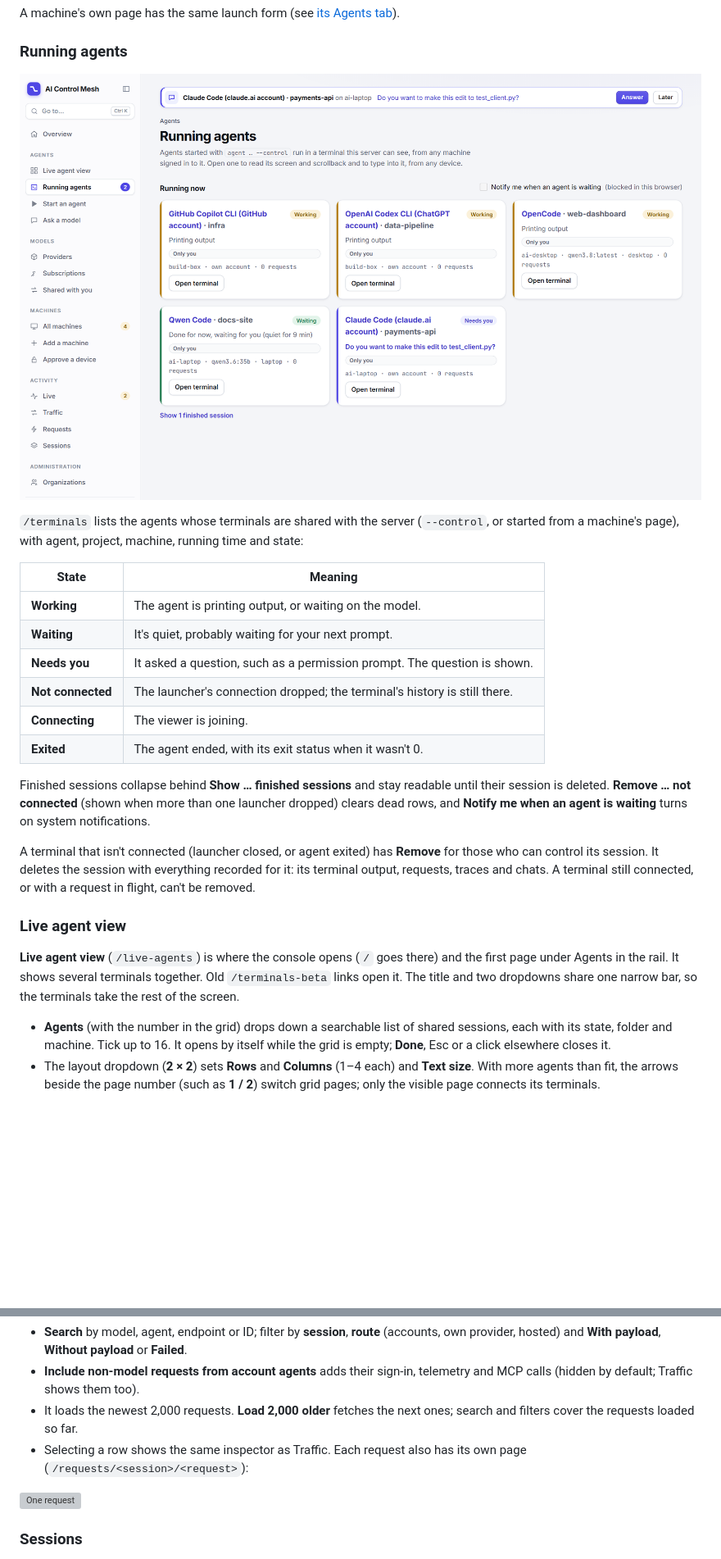
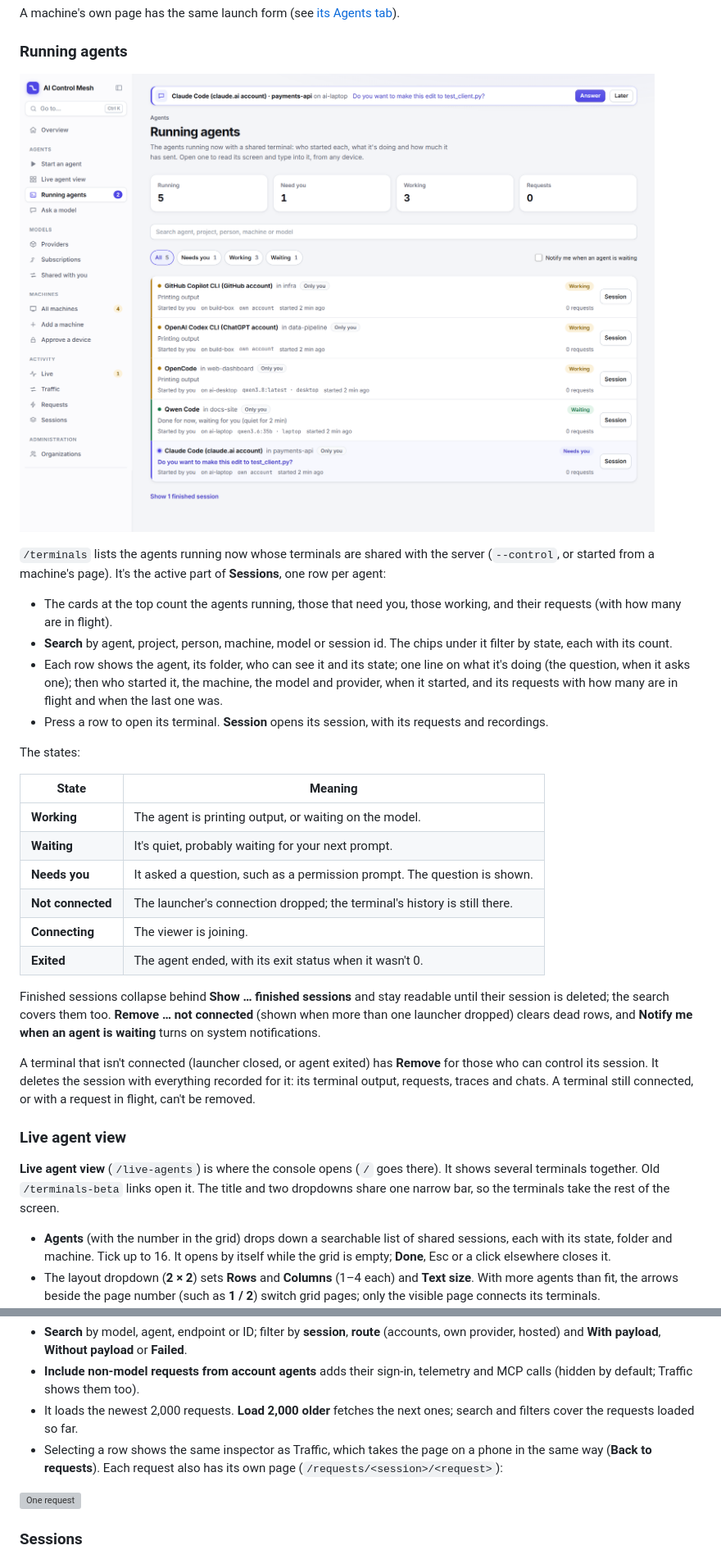
Before and after one commit to joeyenfield/ai-coding-agent-proxy, a Markdown page: docs/console.md, 2 parts joined by grey strips. Shown at 82% size. Rendered like a GitHub page; pictures changed too: docs/screenshots/terminals.png; blank space fills up the shorter version; grey boxes are pictures that could not be loaded.

```diff
--- a/docs/console.md
+++ b/docs/console.md
@@ -95,7 +95,14 @@ A machine's own page has the same launch form (see [its Agents tab](#summary-age
 
 ![Running agents](screenshots/terminals.png)
 
-`/terminals` lists the agents whose terminals are shared with the server (`--control`, or started from a machine's page), with agent, project, machine, running time and state:
+`/terminals` lists the agents running now whose terminals are shared with the server (`--control`, or started from a machine's page). It's the active part of **Sessions**, one row per agent:
+
+- The cards at the top count the agents running, those that need you, those working, and their requests (with how many are in flight).
+- **Search** by agent, project, person, machine, model or session id. The chips under it filter by state, each with its count.
+- Each row shows the agent, its folder, who can see it and its state; one line on what it's doing (the question, when it asks one); then who started it, the machine, the model and provider, when it started, and its requests with how many are in flight and when the last one was.
+- Press a row to open its terminal. **Session** opens its session, with its requests and recordings.
+
+The states:
 
 | State | Meaning |
 | --- | --- |
@@ -106,13 +113,13 @@ A machine's own page has the same launch form (see [its Agents tab](#summary-age
 | **Connecting** | The viewer is joining. |
 | **Exited** | The agent ended, with its exit status when it wasn't 0. |
 
-Finished sessions collapse behind **Show … finished sessions** and stay readable until their session is deleted. **Remove … not connected** (shown when more than one launcher dropped) clears dead rows, and **Notify me when an agent is waiting** turns on system notifications.
+Finished sessions collapse behind **Show … finished sessions** and stay readable until their session is deleted; the search covers them too. **Remove … not connected** (shown when more than one launcher dropped) clears dead rows, and **Notify me when an agent is waiting** turns on system notifications.
 
 A terminal that isn't connected (launcher closed, or agent exited) has **Remove** for those who can control its session. It deletes the session with everything recorded for it: its terminal output, requests, traces and chats. A terminal still connected, or with a request in flight, can't be removed.
 
 ### Live agent view
 
-**Live agent view** (`/live-agents`) is where the console opens (`/` goes there) and the first page under Agents in the rail. It shows several terminals together. Old `/terminals-beta` links open it. The title and two dropdowns share one narrow bar, so the terminals take the rest of the screen.
+**Live agent view** (`/live-agents`) is where the console opens (`/` goes there). It shows several terminals together. Old `/terminals-beta` links open it. The title and two dropdowns share one narrow bar, so the terminals take the rest of the screen.
 
 - **Agents** (with the number in the grid) drops down a searchable list of shared sessions, each with its state, folder and machine. Tick up to 16. It opens by itself while the grid is empty; **Done**, Esc or a click elsewhere closes it.
 - The layout dropdown (**2 × 2**) sets **Rows** and **Columns** (1–4 each) and **Text size**. With more agents than fit, the arrows beside the page number (such as **1 / 2**) switch grid pages; only the visible page connects its terminals.
@@ -211,7 +219,7 @@ Account agents' other calls (sign-in, telemetry, MCP) aren't shown here; they're
 - **Search** by model, agent, endpoint or ID; filter by **session**, **route** (accounts, own provider, hosted) and **With payload**, **Without payload** or **Failed**.
 - **Include non-model requests from account agents** adds their sign-in, telemetry and MCP calls (hidden by default; Traffic shows them too).
 - It loads the newest 2,000 requests. **Load 2,000 older** fetches the next ones; search and filters cover the requests loaded so far.
-- Selecting a row shows the same inspector as Traffic. Each request also has its own page (`/requests/<session>/<request>`):
+- Selecting a row shows the same inspector as Traffic, which takes the page on a phone in the same way (**Back to requests**). Each request also has its own page (`/requests/<session>/<request>`):
 
 ![One request](screenshots/request.png)
 
```
Also changed, not shown: other parts of docs/console.md (+2 -1 lines), .context/console.md (+4 -4 lines), docs/screenshots/terminals-dark.png, 6 other files.
